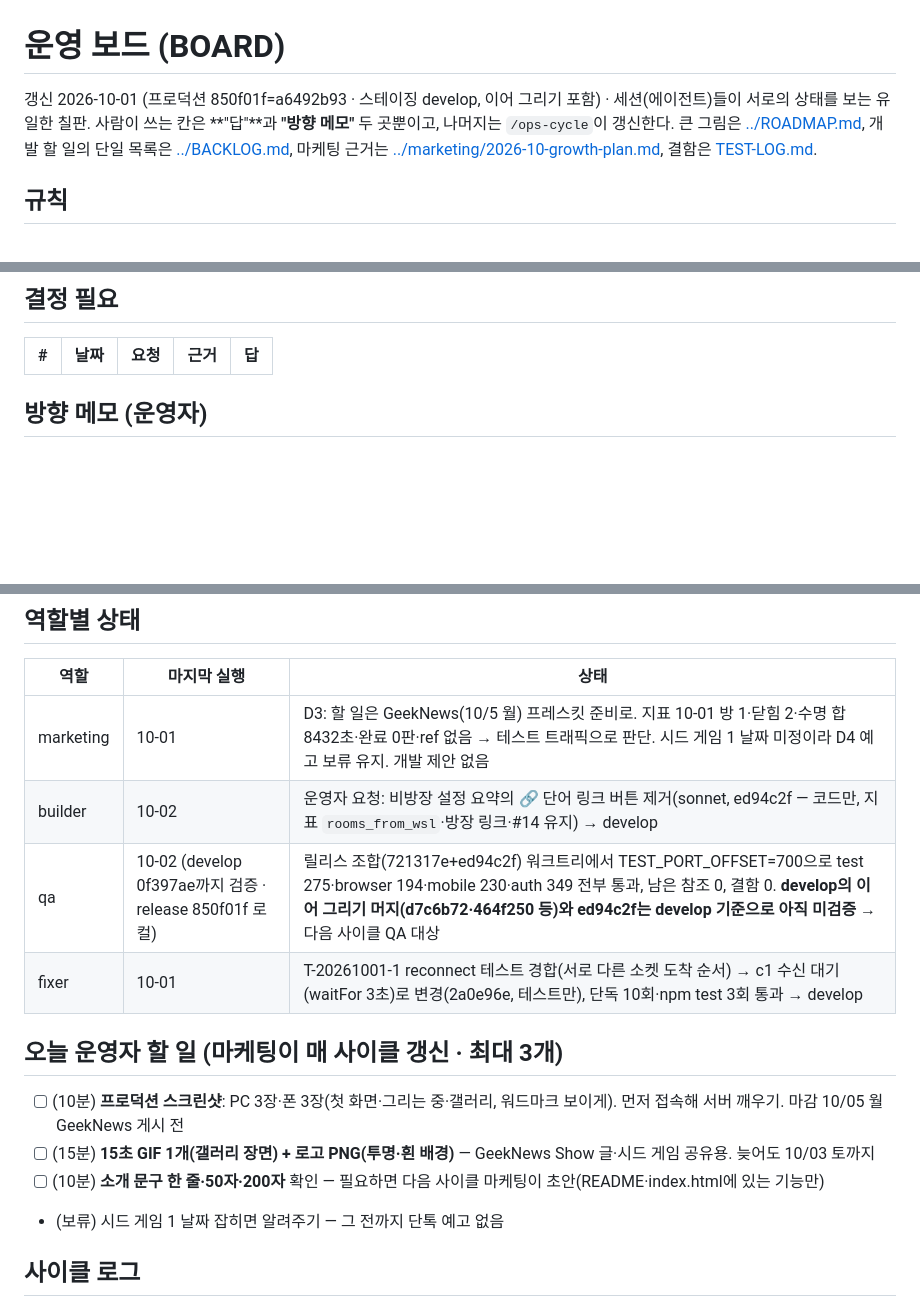
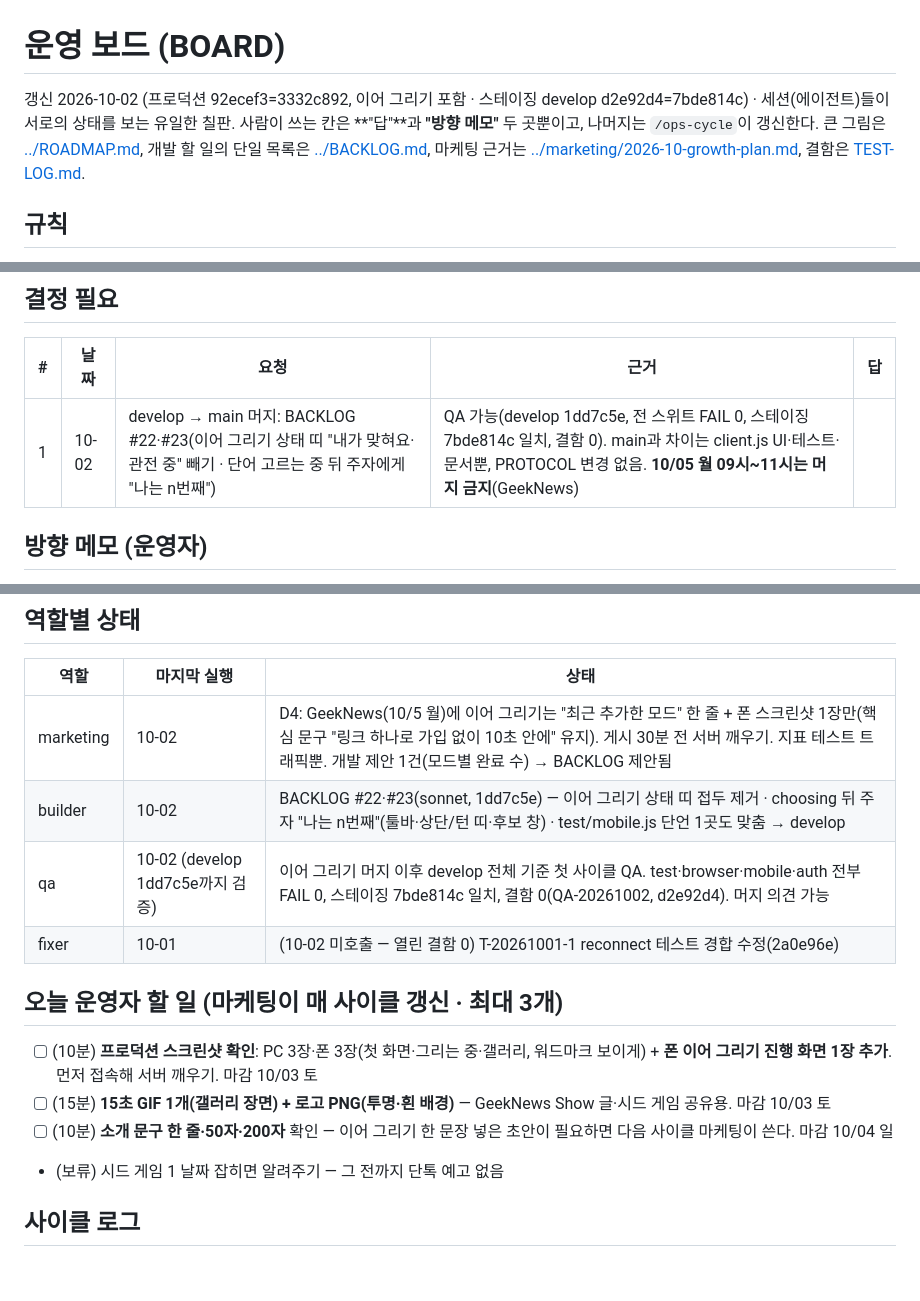
Before and after one commit to Shyoung/draw-guess, a Markdown page: docs/ops/BOARD.md, 3 parts joined by grey strips. Rendered like a GitHub page; blank space fills up the shorter version.

Commit message:
ops-cycle 10-02: #22·#23 스테이징·QA 통과 → 머지 결정 대기, 마케팅 D4, 제안됨에 모드별 완료 수
Co-Authored-By: Claude Opus 5.5 <noreply@anthropic.com>

```diff
--- a/docs/ops/BOARD.md
+++ b/docs/ops/BOARD.md
@@ -1,6 +1,6 @@
 # 운영 보드 (BOARD)
 
-갱신 2026-10-01 (프로덕션 850f01f=a6492b93 · 스테이징 develop, 이어 그리기 포함) · 세션(에이전트)들이 서로의 상태를 보는 유일한 칠판. 사람이 쓰는 칸은 **"답"**과 **"방향 메모"** 두 곳뿐이고, 나머지는 `/ops-cycle`이 갱신한다.
+갱신 2026-10-02 (프로덕션 92ecef3=3332c892, 이어 그리기 포함 · 스테이징 develop d2e92d4=7bde814c) · 세션(에이전트)들이 서로의 상태를 보는 유일한 칠판. 사람이 쓰는 칸은 **"답"**과 **"방향 메모"** 두 곳뿐이고, 나머지는 `/ops-cycle`이 갱신한다.
 큰 그림은 [../ROADMAP.md](../ROADMAP.md), 개발 할 일의 단일 목록은 [../BACKLOG.md](../BACKLOG.md), 마케팅 근거는 [../marketing/2026-10-growth-plan.md](../marketing/2026-10-growth-plan.md), 결함은 [TEST-LOG.md](TEST-LOG.md).
 
 ## 규칙
@@ -13,6 +13,7 @@
 ## 결정 필요
 | # | 날짜 | 요청 | 근거 | 답 |
 |---|---|---|---|---|
+| 1 | 10-02 | develop → main 머지: BACKLOG #22·#23(이어 그리기 상태 띠 "내가 맞혀요·관전 중" 빼기 · 단어 고르는 중 뒤 주자에게 "나는 n번째") | QA 가능(develop 1dd7c5e, 전 스위트 FAIL 0, 스테이징 7bde814c 일치, 결함 0). main과 차이는 client.js UI·테스트·문서뿐, PROTOCOL 변경 없음. **10/05 월 09시~11시는 머지 금지**(GeekNews) | |
 
 ## 방향 메모 (운영자)
 - 2026-09-29: 운영자 명의 SNS 계정 홍보는 하지 않는다. 참가자·스트리머가 올리게 만든다(성장 계획 0-1).
@@ -35,15 +36,15 @@
 ## 역할별 상태
 | 역할 | 마지막 실행 | 상태 |
 |---|---|---|
-| marketing | 10-01 | D3: 할 일은 GeekNews(10/5 월) 프레스킷 준비로. 지표 10-01 방 1·닫힘 2·수명 합 8432초·완료 0판·ref 없음 → 테스트 트래픽으로 판단. 시드 게임 1 날짜 미정이라 D4 예고 보류 유지. 개발 제안 없음 |
-| builder | 10-02 | 운영자 요청: 비방장 설정 요약의 🔗 단어 링크 버튼 제거(sonnet, ed94c2f — 코드만, 지표 `rooms_from_wsl`·방장 링크·#14 유지) → develop |
-| qa | 10-02 (develop 0f397ae까지 검증 · release 850f01f 로컬) | 릴리스 조합(721317e+ed94c2f) 워크트리에서 TEST_PORT_OFFSET=700으로 test 275·browser 194·mobile 230·auth 349 전부 통과, 남은 참조 0, 결함 0. **develop의 이어 그리기 머지(d7c6b72·464f250 등)와 ed94c2f는 develop 기준으로 아직 미검증** → 다음 사이클 QA 대상 |
-| fixer | 10-01 | T-20261001-1 reconnect 테스트 경합(서로 다른 소켓 도착 순서) → c1 수신 대기(waitFor 3초)로 변경(2a0e96e, 테스트만), 단독 10회·npm test 3회 통과 → develop |
+| marketing | 10-02 | D4: GeekNews(10/5 월)에 이어 그리기는 "최근 추가한 모드" 한 줄 + 폰 스크린샷 1장만(핵심 문구 "링크 하나로 가입 없이 10초 안에" 유지). 게시 30분 전 서버 깨우기. 지표 테스트 트래픽뿐. 개발 제안 1건(모드별 완료 수) → BACKLOG 제안됨 |
+| builder | 10-02 | BACKLOG #22·#23(sonnet, 1dd7c5e) — 이어 그리기 상태 띠 접두 제거 · choosing 뒤 주자 "나는 n번째"(툴바·상단/턴 띠·후보 창) · test/mobile.js 단언 1곳도 맞춤 → develop |
+| qa | 10-02 (develop 1dd7c5e까지 검증) | 이어 그리기 머지 이후 develop 전체 기준 첫 사이클 QA. test·browser·mobile·auth 전부 FAIL 0, 스테이징 7bde814c 일치, 결함 0(QA-20261002, d2e92d4). 머지 의견 가능 |
+| fixer | 10-01 | (10-02 미호출 — 열린 결함 0) T-20261001-1 reconnect 테스트 경합 수정(2a0e96e) |
 
 ## 오늘 운영자 할 일 (마케팅이 매 사이클 갱신 · 최대 3개)
-- [ ] (10분) **프로덕션 스크린샷**: PC 3장·폰 3장(첫 화면·그리는 중·갤러리, 워드마크 보이게). 먼저 접속해 서버 깨우기. 마감 10/05 월 GeekNews 게시 전
-- [ ] (15분) **15초 GIF 1개(갤러리 장면) + 로고 PNG(투명·흰 배경)** — GeekNews Show 글·시드 게임 공유용. 늦어도 10/03 토까지
-- [ ] (10분) **소개 문구 한 줄·50자·200자** 확인 — 필요하면 다음 사이클 마케팅이 초안(README·index.html에 있는 기능만)
+- [ ] (10분) **프로덕션 스크린샷 확인**: PC 3장·폰 3장(첫 화면·그리는 중·갤러리, 워드마크 보이게) + **폰 이어 그리기 진행 화면 1장 추가**. 먼저 접속해 서버 깨우기. 마감 10/03 토
+- [ ] (15분) **15초 GIF 1개(갤러리 장면) + 로고 PNG(투명·흰 배경)** — GeekNews Show 글·시드 게임 공유용. 마감 10/03 토
+- [ ] (10분) **소개 문구 한 줄·50자·200자** 확인 — 이어 그리기 한 문장 넣은 초안이 필요하면 다음 사이클 마케팅이 쓴다. 마감 10/04 일
 - (보류) 시드 게임 1 날짜 잡히면 알려주기 — 그 전까지 단톡 예고 없음
 
 ## 사이클 로그
```
Also changed, not shown: other parts of docs/ops/BOARD.md (+1 -0 lines), docs/BACKLOG.md (+1 -0 lines).
